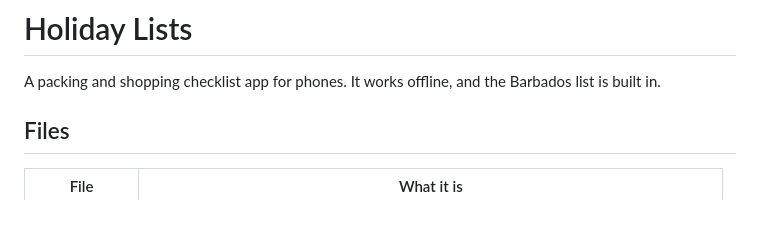
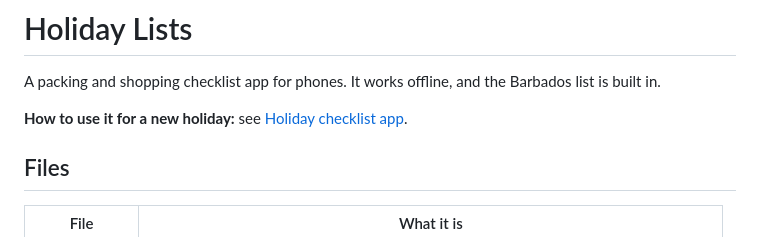
Before and after one commit to drkarim/ReadySetHoliday, a Markdown page: README.md, the part around the change. Drawn GitHub-style; blank space fills up the shorter version.

Commit message:
Add user guide for planning a new holiday with the app
Co-Authored-By: Claude Opus 5.5 <noreply@anthropic.com>

```diff
--- a/README.md
+++ b/README.md
@@ -1,6 +1,8 @@
 # Holiday Lists
 
 A packing and shopping checklist app for phones. It works offline, and the Barbados list is built in.
+
+**How to use it for a new holiday:** see [Holiday checklist app](Holiday%20checklist%20app.md).
 
 ## Files
 
```
Also changed, not shown: Holiday checklist app.md (added, +245 -0 lines).
